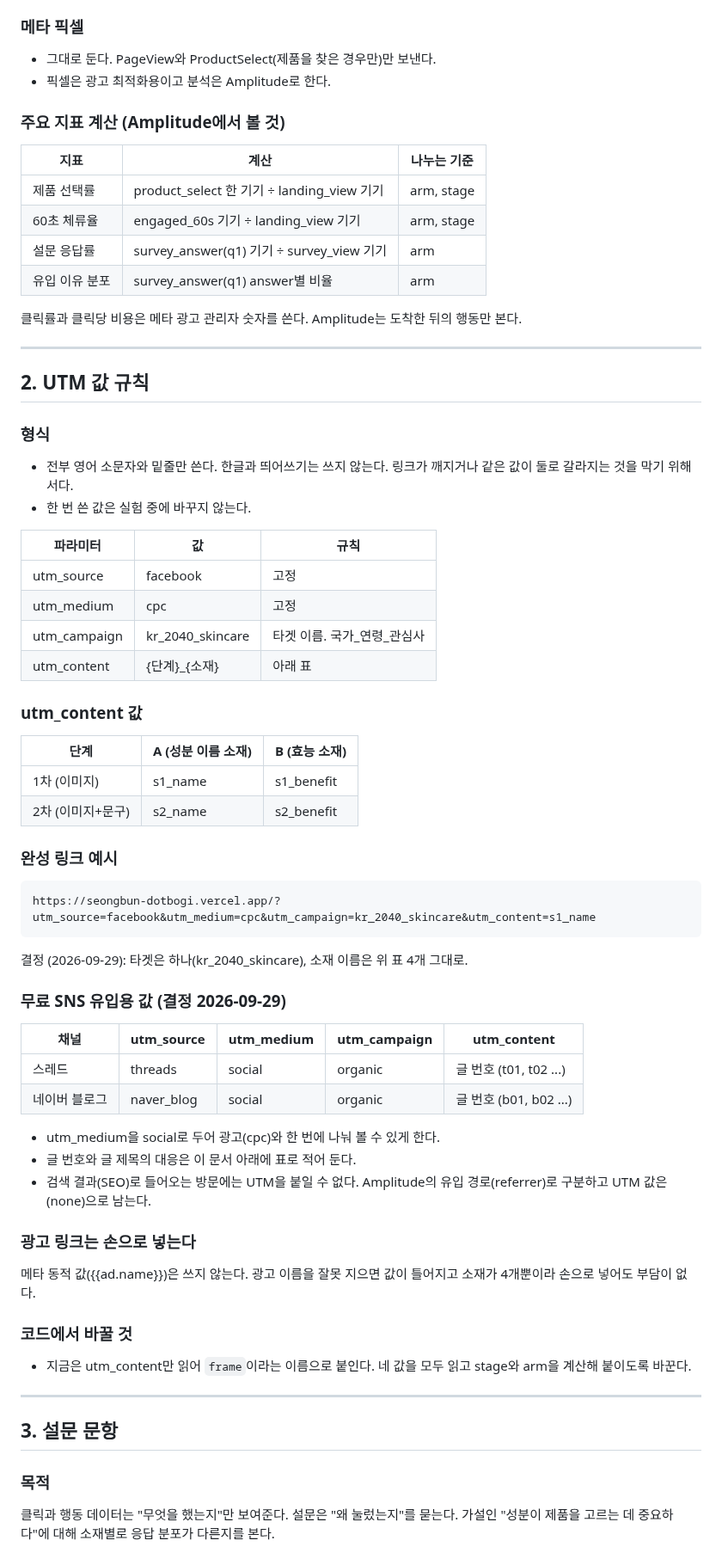
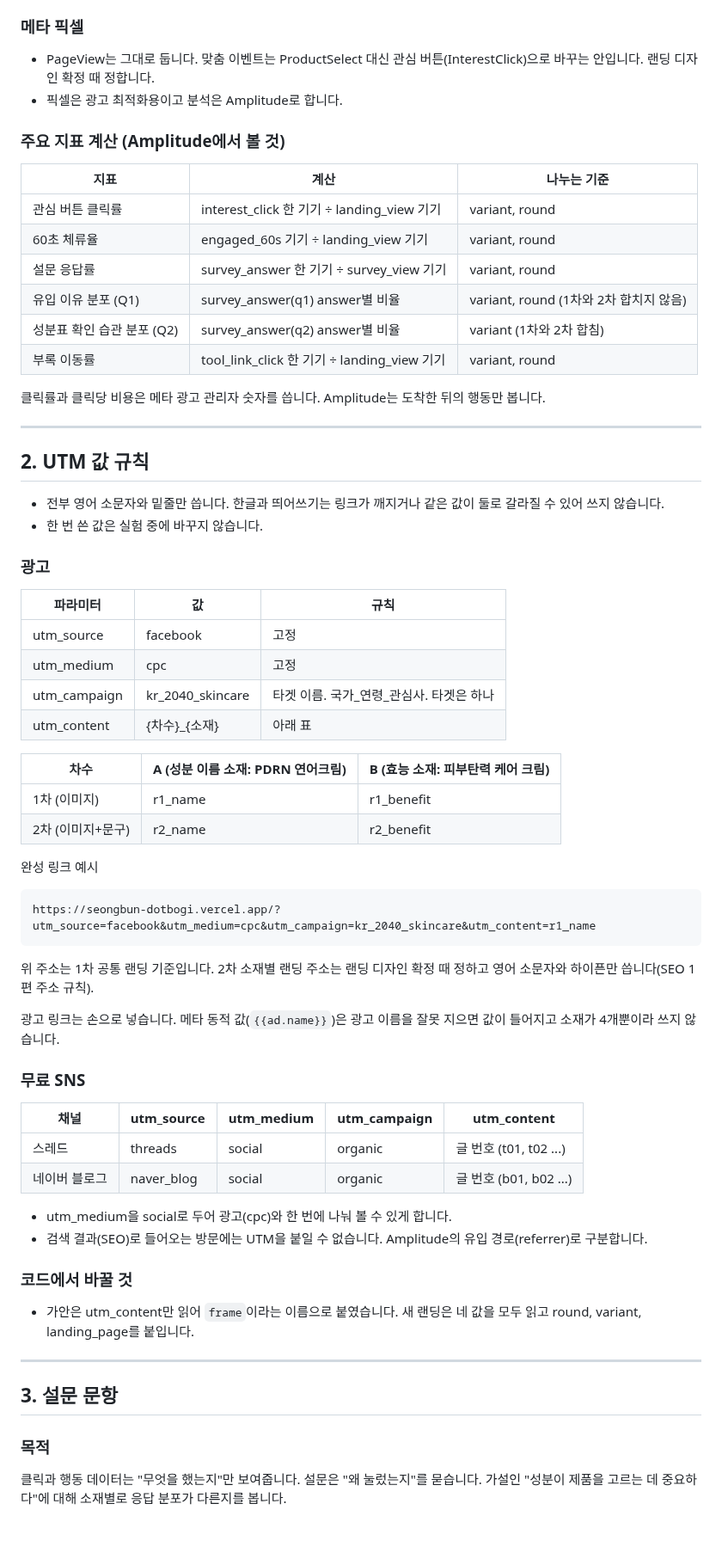
Before and after one commit to Chawonsik/seongbun-dotbogi, a Markdown page: docs/tracking-plan-draft.md, the part around one of its changes. Shown at 86% size. Rendered like a GitHub page; blank space fills up the shorter version.

````diff
--- a/docs/tracking-plan-draft.md
+++ b/docs/tracking-plan-draft.md
@@ -48,69 +58,67 @@ UTM이 없는 방문(직접 접속, 검색, 공유)은 값을 `(none)`으로 보
 
 ### 메타 픽셀
-- 그대로 둔다. PageView와 ProductSelect(제품을 찾은 경우만)만 보낸다.
-- 픽셀은 광고 최적화용이고 분석은 Amplitude로 한다.
+- PageView는 그대로 둡니다. 맞춤 이벤트는 ProductSelect 대신 관심 버튼(InterestClick)으로 바꾸는 안입니다. 랜딩 디자인 확정 때 정합니다.
+- 픽셀은 광고 최적화용이고 분석은 Amplitude로 합니다.
 
 ### 주요 지표 계산 (Amplitude에서 볼 것)
 
 | 지표 | 계산 | 나누는 기준 |
 |---|---|---|
-| 제품 선택률 | product_select 한 기기 ÷ landing_view 기기 | arm, stage |
-| 60초 체류율 | engaged_60s 기기 ÷ landing_view 기기 | arm, stage |
-| 설문 응답률 | survey_answer(q1) 기기 ÷ survey_view 기기 | arm |
-| 유입 이유 분포 | survey_answer(q1) answer별 비율 | arm |
+| 관심 버튼 클릭률 | interest_click 한 기기 ÷ landing_view 기기 | variant, round |
+| 60초 체류율 | engaged_60s 기기 ÷ landing_view 기기 | variant, round |
+| 설문 응답률 | survey_answer 한 기기 ÷ survey_view 기기 | variant, round |
+| 유입 이유 분포 (Q1) | survey_answer(q1) answer별 비율 | variant, round (1차와 2차 합치지 않음) |
+| 성분표 확인 습관 분포 (Q2) | survey_answer(q2) answer별 비율 | variant (1차와 2차 합침) |
+| 부록 이동률 | tool_link_click 한 기기 ÷ landing_view 기기 | variant, round |
 
-클릭률과 클릭당 비용은 메타 광고 관리자 숫자를 쓴다. Amplitude는 도착한 뒤의 행동만 본다.
+클릭률과 클릭당 비용은 메타 광고 관리자 숫자를 씁니다. Amplitude는 도착한 뒤의 행동만 봅니다.
 
 ---
 
 ## 2. UTM 값 규칙
+- 전부 영어 소문자와 밑줄만 씁니다. 한글과 띄어쓰기는 링크가 깨지거나 같은 값이 둘로 갈라질 수 있어 쓰지 않습니다.
+- 한 번 쓴 값은 실험 중에 바꾸지 않습니다.
 
-### 형식
-- 전부 영어 소문자와 밑줄만 쓴다. 한글과 띄어쓰기는 쓰지 않는다. 링크가 깨지거나 같은 값이 둘로 갈라지는 것을 막기 위해서다.
-- 한 번 쓴 값은 실험 중에 바꾸지 않는다.
+### 광고
 
 | 파라미터 | 값 | 규칙 |
 |---|---|---|
 | utm_source | facebook | 고정 |
 | utm_medium | cpc | 고정 |
-| utm_campaign | kr_2040_skincare | 타겟 이름. 국가_연령_관심사 |
-| utm_content | {단계}_{소재} | 아래 표 |
+| utm_campaign | kr_2040_skincare | 타겟 이름. 국가_연령_관심사. 타겟은 하나 |
+| utm_content | {차수}_{소재} | 아래 표 |
 
-### utm_content 값
+| 차수 | A (성분 이름 소재: PDRN 연어크림) | B (효능 소재: 피부탄력 케어 크림) |
+|---|---|---|
+| 1차 (이미지) | r1_name | r1_benefit |
+| 2차 (이미지+문구) | r2_name | r2_benefit |
 
-| 단계 | A (성분 이름 소재) | B (효능 소재) |
-|---|---|---|
-| 1차 (이미지) | s1_name | s1_benefit |
-| 2차 (이미지+문구) | s2_name | s2_benefit |
-
-### 완성 링크 예시
+완성 링크 예시
 ```
-https://seongbun-dotbogi.vercel.app/?utm_source=facebook&utm_medium=cpc&utm_campaign=kr_2040_skincare&utm_content=s1_name
+https://seongbun-dotbogi.vercel.app/?utm_source=facebook&utm_medium=cpc&utm_campaign=kr_2040_skincare&utm_content=r1_name
 ```
 
-결정 (2026-09-29): 타겟은 하나(kr_2040_skincare), 소재 이름은 위 표 4개 그대로.
+위 주소는 1차 공통 랜딩 기준입니다. 2차 소재별 랜딩 주소는 랜딩 디자인 확정 때 정하고 영어 소문자와 하이픈만 씁니다(SEO 1편 주소 규칙).
 
-### 무료 SNS 유입용 값 (결정 2026-09-29)
+광고 링크는 손으로 넣습니다. 메타 동적 값(`{{ad.name}}`)은 광고 이름을 잘못 지으면 값이 틀어지고 소재가 4개뿐이라 쓰지 않습니다.
+
+### 무료 SNS
 
 | 채널 | utm_source | utm_medium | utm_campaign | utm_content |
 |---|---|---|---|---|
 | 스레드 | threads | social | organic | 글 번호 (t01, t02 ...) |
 | 네이버 블로그 | naver_blog | social | organic | 글 번호 (b01, b02 ...) |
 
-- utm_medium을 social로 두어 광고(cpc)와 한 번에 나눠 볼 수 있게 한다.
-- 글 번호와 글 제목의 대응은 이 문서 아래에 표로 적어 둔다.
-- 검색 결과(SEO)로 들어오는 방문에는 UTM을 붙일 수 없다. Amplitude의 유입 경로(referrer)로 구분하고 UTM 값은 (none)으로 남는다.
-
-### 광고 링크는 손으로 넣는다
-메타 동적 값({{ad.name}})은 쓰지 않는다. 광고 이름을 잘못 지으면 값이 틀어지고 소재가 4개뿐이라 손으로 넣어도 부담이 없다.
+- utm_medium을 social로 두어 광고(cpc)와 한 번에 나눠 볼 수 있게 합니다.
+- 검색 결과(SEO)로 들어오는 방문에는 UTM을 붙일 수 없습니다. Amplitude의 유입 경로(referrer)로 구분합니다.
 
 ### 코드에서 바꿀 것
-- 지금은 utm_content만 읽어 `frame`이라는 이름으로 붙인다. 네 값을 모두 읽고 stage와 arm을 계산해 붙이도록 바꾼다.
+- 가안은 utm_content만 읽어 `frame`이라는 이름으로 붙였습니다. 새 랜딩은 네 값을 모두 읽고 round, variant, landing_page를 붙입니다.
 
 ---
 
 ## 3. 설문 문항
 
 ### 목적
-클릭과 행동 데이터는 "무엇을 했는지"만 보여준다. 설문은 "왜 눌렀는지"를 묻는다. 가설인 "성분이 제품을 고르는 데 중요하다"에 대해 소재별로 응답 분포가 다른지를 본다.
+클릭과 행동 데이터는 "무엇을 했는지"만 보여줍니다. 설문은 "왜 눌렀는지"를 묻습니다. 가설인 "성분이 제품을 고르는 데 중요하다"에 대해 소재별로 응답 분포가 다른지를 봅니다.
 
````
Also changed, not shown: other parts of docs/tracking-plan-draft.md (+68 -48 lines).
